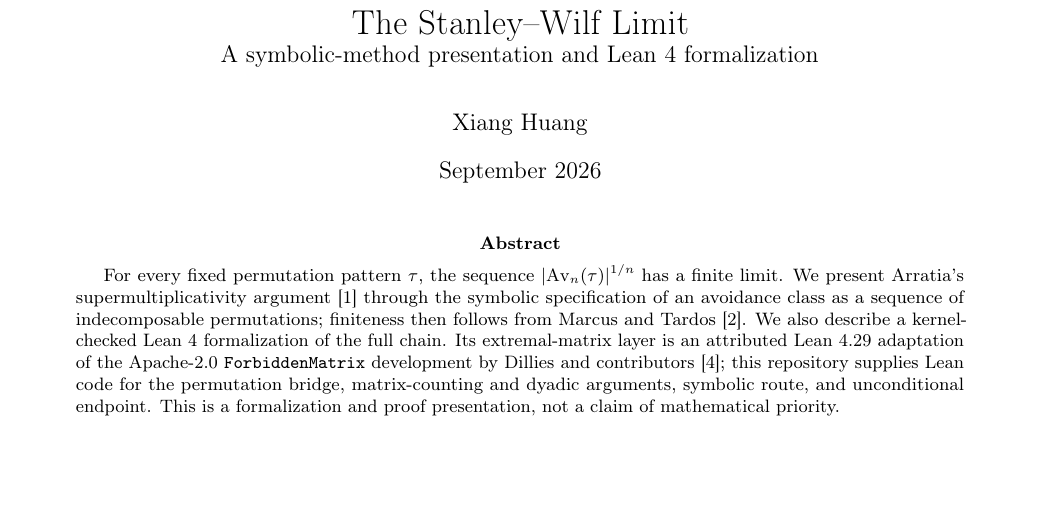
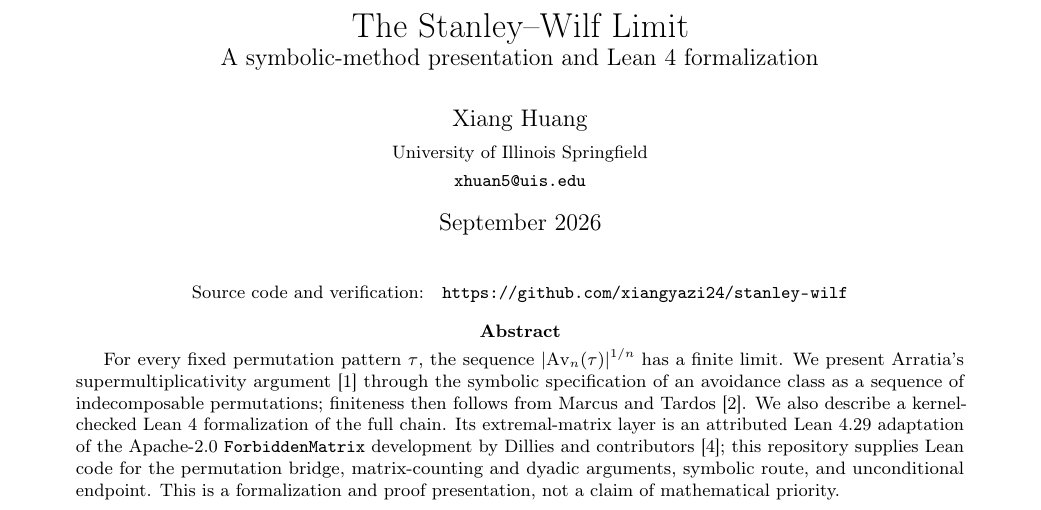
Before and after one commit to xiangyazi24/stanley-wilf, a LaTeX paper (paper/stanley-wilf.tex): part of page 1 of 2, cut so that both start at the same text, the shorter picture padded with empty space. Compiled offline with pdfLaTeX.

Commit message:
docs: add author contact and prominent source link to proof note

```diff
--- a/paper/stanley-wilf.tex
+++ b/paper/stanley-wilf.tex
@@ -14,11 +14,17 @@
 
 \title{The Stanley--Wilf Limit\\
   \large A symbolic-method presentation and Lean 4 formalization}
-\author{Xiang Huang}
+\author{Xiang Huang\\[2pt]
+  \small University of Illinois Springfield\\
+  \small\href{mailto:xhuan5@uis.edu}{\texttt{xhuan5@uis.edu}}}
 \date{September 2026}
 
 \begin{document}
 \maketitle
+\begin{center}
+\small Source code and verification:\quad
+\url{https://github.com/xiangyazi24/stanley-wilf}
+\end{center}
 
 \begin{abstract}
 For every fixed permutation pattern $\tau$, the sequence
```
Also changed, not shown: paper/mathdb-316164.md (+1 -1 lines), paper/stanley-wilf.pdf.
